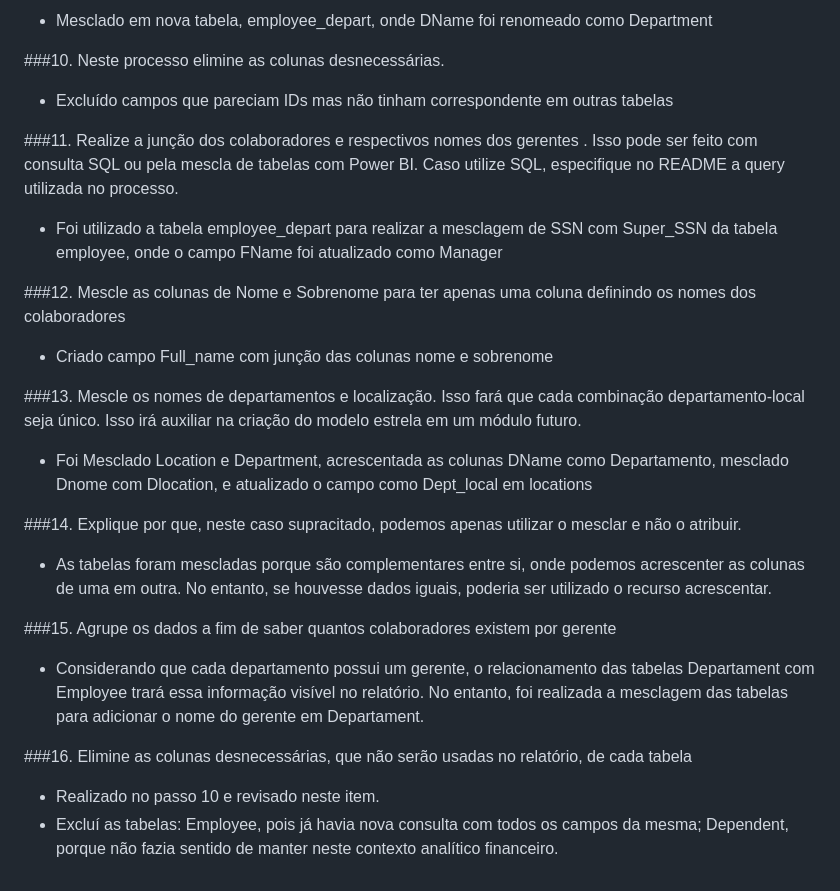
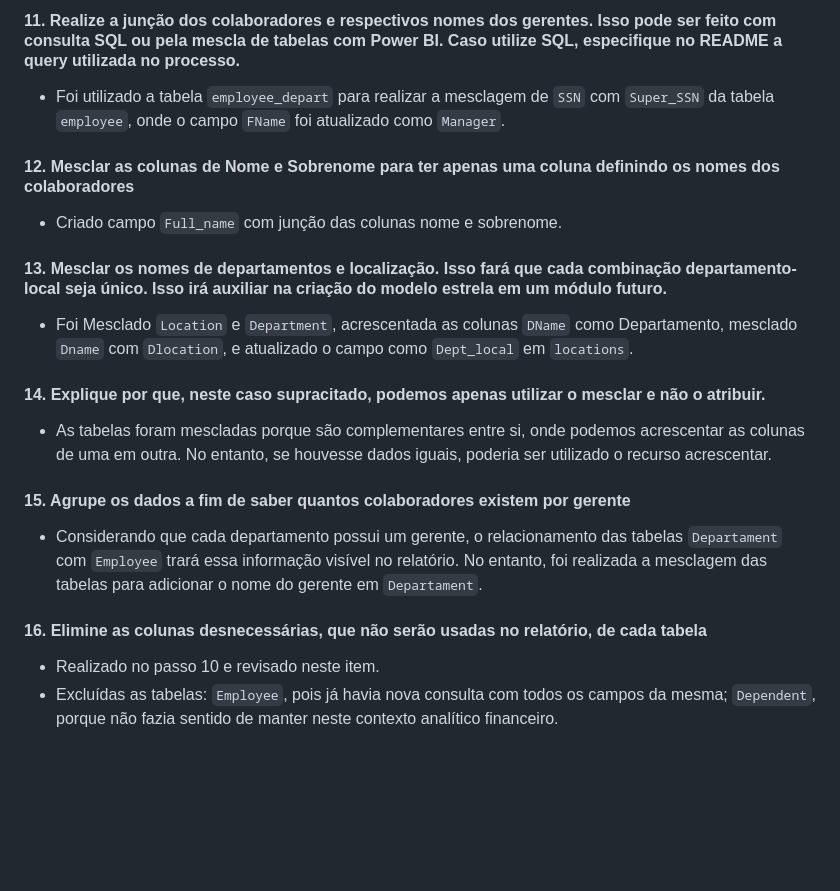
Before and after one commit to RosaneStream/DataScience, a Markdown page: PowerBI/Desafio_ETL/README.md, the part around one of its changes. Rendered like a GitHub page; blank space fills up the shorter version.

```diff
--- a/PowerBI/Desafio_ETL/README.md
+++ b/PowerBI/Desafio_ETL/README.md
@@ -65,30 +68,25 @@
 
-- Mesclado em nova tabela, employee_depart, onde DName foi renomeado como Department
+#### 11. Realize a junção dos colaboradores e respectivos nomes dos gerentes. Isso pode ser feito com consulta SQL ou pela mescla de tabelas com Power BI. Caso utilize SQL, especifique no README a query utilizada no processo.
 
-###10.	Neste processo elimine as colunas desnecessárias.
+- Foi utilizado a tabela `employee_depart` para realizar a mesclagem de `SSN` com `Super_SSN` da tabela `employee`, onde o campo `FName` foi atualizado como `Manager`.
 
-- Excluído campos que pareciam IDs mas não tinham correspondente em outras tabelas
+#### 12. Mesclar as colunas de Nome e Sobrenome para ter apenas uma coluna definindo os nomes dos colaboradores
 
-###11.	Realize a junção dos colaboradores e respectivos nomes dos gerentes . Isso pode ser feito com consulta SQL ou pela mescla de tabelas com Power BI. Caso utilize SQL, especifique no README a query utilizada no processo.
+- Criado campo `Full_name` com junção das colunas nome e sobrenome.
 
-- Foi utilizado a tabela employee_depart para realizar a mesclagem de SSN com Super_SSN da tabela employee, onde o campo FName foi atualizado como Manager
+#### 13. Mesclar os nomes de departamentos e localização. Isso fará que cada combinação departamento-local seja único. Isso irá auxiliar na criação do modelo estrela em um módulo futuro.
 
-###12.	Mescle as colunas de Nome e Sobrenome para ter apenas uma coluna definindo os nomes dos colaboradores
+- Foi Mesclado `Location` e `Department`, acrescentada as colunas `DName` como Departamento, mesclado `Dname` com `Dlocation`, e atualizado o campo como `Dept_local` em `locations`.
 
-- Criado campo Full_name com junção das colunas nome e sobrenome
+#### 14. Explique por que, neste caso supracitado, podemos apenas utilizar o mesclar e não o atribuir.
 
-###13.	Mescle os nomes de departamentos e localização. Isso fará que cada combinação departamento-local seja único. Isso irá auxiliar na criação do modelo estrela em um módulo futuro.
+- As tabelas foram mescladas porque são complementares entre si, onde podemos acrescentar as colunas de uma em outra. No entanto, se houvesse dados iguais, poderia ser utilizado o recurso acrescentar.
 
-- Foi Mesclado Location e Department, acrescentada as colunas DName como Departamento, mesclado Dnome com Dlocation, e atualizado o campo como Dept_local em locations
+#### 15. Agrupe os dados a fim de saber quantos colaboradores existem por gerente
 
-###14.	Explique por que, neste caso supracitado, podemos apenas utilizar o mesclar e não o atribuir.
+- Considerando que cada departamento possui um gerente, o relacionamento das tabelas `Departament` com `Employee` trará essa informação visível no relatório. No entanto, foi realizada a mesclagem das tabelas para adicionar o nome do gerente em `Departament`.
 
-- As tabelas foram mescladas porque são complementares entre si, onde podemos acrescenter as colunas de uma em outra. No entanto, se houvesse dados iguais, poderia ser utilizado o recurso acrescentar.
+#### 16. Elimine as colunas desnecessárias, que não serão usadas no relatório, de cada tabela
 
-###15.	Agrupe os dados a fim de saber quantos colaboradores existem por gerente
-
-- Considerando que cada departamento possui um gerente, o relacionamento das tabelas Departament com Employee trará essa informação visível no relatório. No entanto, foi realizada a mesclagem das tabelas para adicionar o nome do gerente em Departament.
-
-###16.	Elimine as colunas desnecessárias, que não serão usadas no relatório, de cada tabela
 - Realizado no passo 10 e revisado neste item.
-- Excluí as tabelas: Employee, pois já havia nova consulta com todos os campos da mesma; Dependent, porque não fazia sentido de manter neste contexto analítico financeiro.
+- Excluídas as tabelas: `Employee`, pois já havia nova consulta com todos os campos da mesma; `Dependent`, porque não fazia sentido de manter neste contexto analítico financeiro.
```
Also changed, not shown: other parts of PowerBI/Desafio_ETL/README.md (+38 -35 lines).
